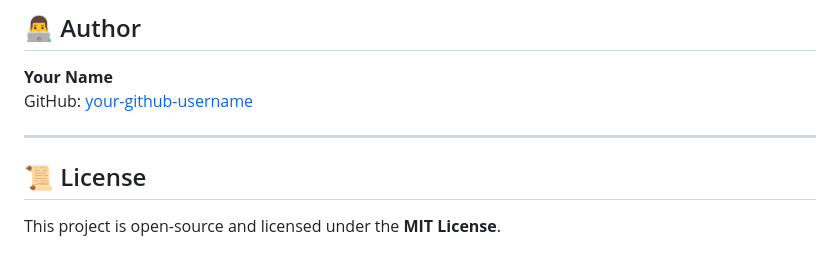
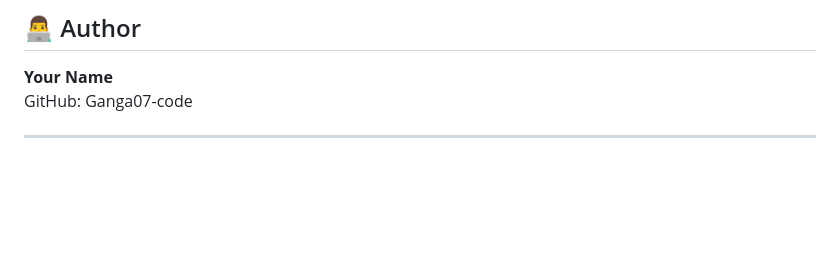
Before and after one commit to Ganga07-code/Interactive-Particle-Engine, a Markdown page: README.md, the part around the change. GitHub-like rendering; blank space fills up the shorter version.

```diff
--- a/README.md
+++ b/README.md
@@ -78,10 +78,6 @@ The constellation web utilizes high-performance proximity math mapping to render
 ## 👨‍💻 Author
 
 **Your Name**
-GitHub: [your-github-username](https://github.com/your-github-username)
+GitHub: Ganga07-code
 
 ---
-
-## 📜 License
-
-This project is open-source and licensed under the **MIT License**.
```
